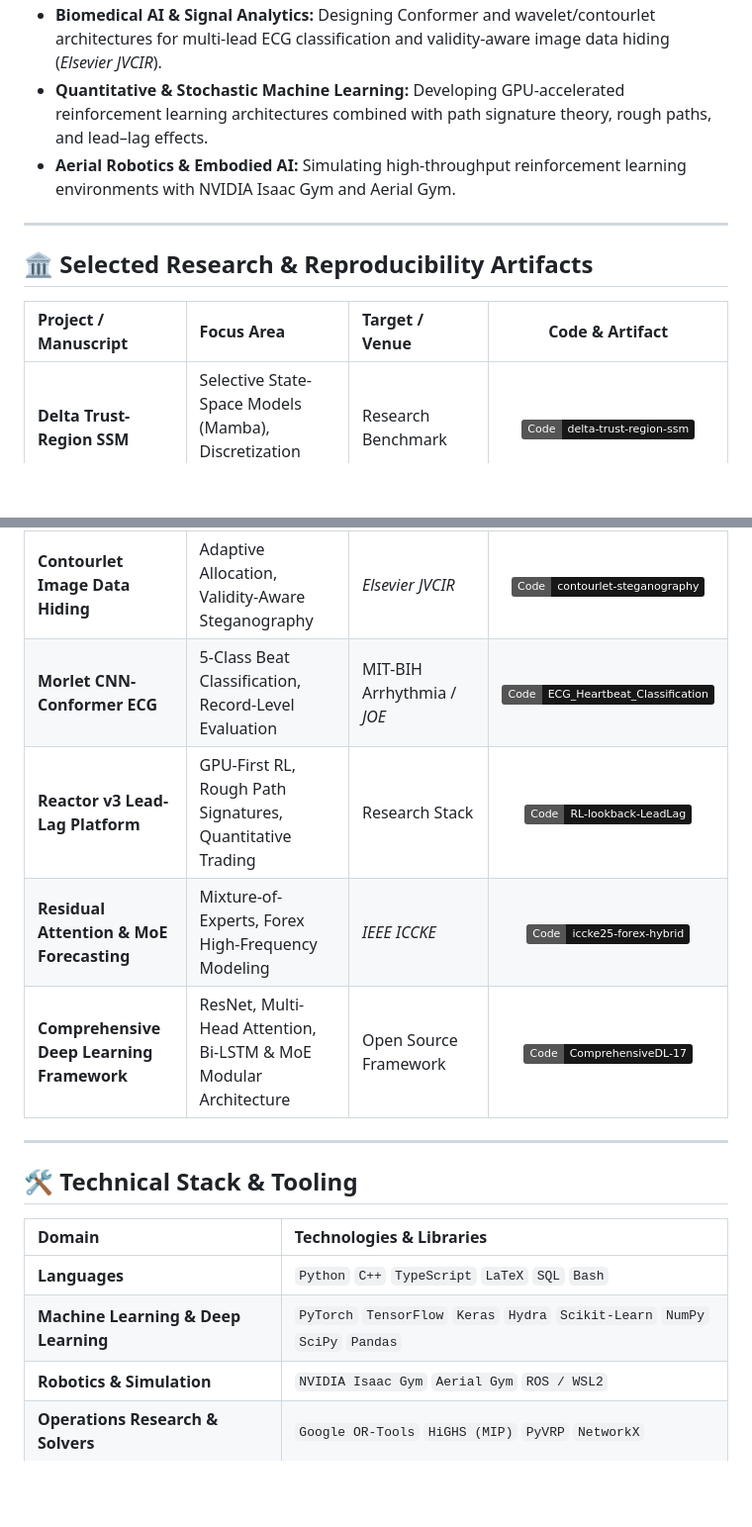
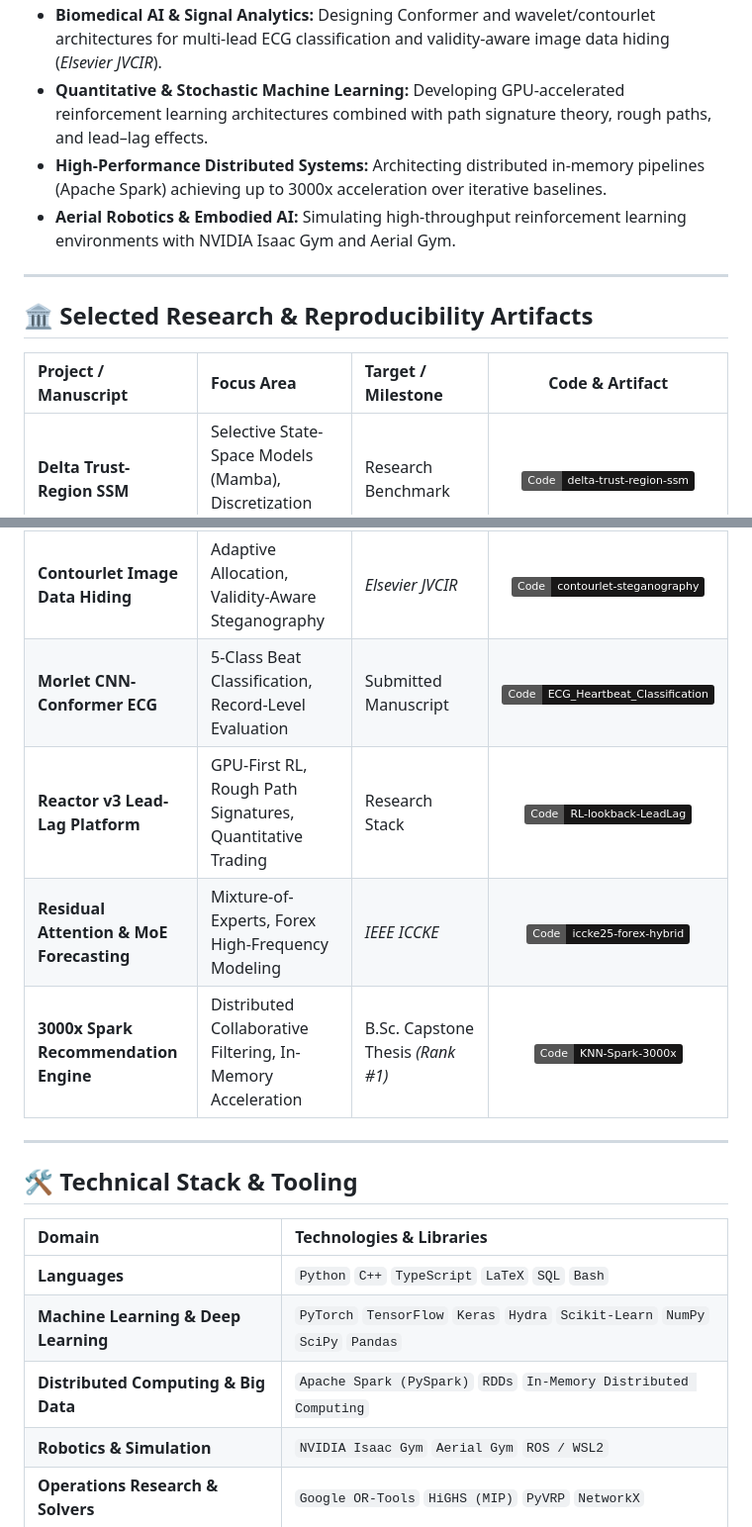
Before and after one commit to alirezaabbaszadeh/alirezaabbaszadeh, a Markdown page: README.md, 2 parts joined by grey strips. Shown at 99% size. GitHub-like rendering; badges without logos; blank space fills up the shorter version.

Commit message:
docs(profile): highlight 3000x Spark capstone thesis and update public showcase

```diff
--- a/README.md
+++ b/README.md
@@ -22,21 +22,22 @@ Currently, I am preparing for a **direct Ph.D. in Computer Science / Artificial
 - **Operations Research & Combinatorial Routing:** Formulating exact and metaheuristic solvers (OR-Tools, HiGHS MIP, PyVRP) for mission-critical multi-UAV routing under stochastic risk and time windows (*Transportation Research Part E*).
 - **Biomedical AI & Signal Analytics:** Designing Conformer and wavelet/contourlet architectures for multi-lead ECG classification and validity-aware image data hiding (*Elsevier JVCIR*).
 - **Quantitative & Stochastic Machine Learning:** Developing GPU-accelerated reinforcement learning architectures combined with path signature theory, rough paths, and lead–lag effects.
+- **High-Performance Distributed Systems:** Architecting distributed in-memory pipelines (Apache Spark) achieving up to 3000x acceleration over iterative baselines.
 - **Aerial Robotics & Embodied AI:** Simulating high-throughput reinforcement learning environments with NVIDIA Isaac Gym and Aerial Gym.
 
 ---
 
 ## 🏛️ Selected Research & Reproducibility Artifacts
 
-| Project / Manuscript | Focus Area | Target / Venue | Code & Artifact |
+| Project / Manuscript | Focus Area | Target / Milestone | Code & Artifact |
 | :--- | :--- | :--- | :---: |
 | **Delta Trust-Region SSM** | Selective State-Space Models (Mamba), Discretization Drift | Research Benchmark | [![Repo](https://img.shields.io/badge/Code-delta--trust--region--ssm-181717?style=flat&logo=github)](https://github.com/alirezaabbaszadeh/delta-trust-region-ssm) |
 | **Multi-UAV Routing under Risk** | Operations Research, Vehicle Routing, HiGHS MIP & OR-Tools | *Transportation Research Part E* (TR-E) | [![Repo](https://img.shields.io/badge/Code-uav--tr--e--journal--repro-181717?style=flat&logo=github)](https://github.com/alirezaabbaszadeh/uav-tr-e-journal-repro) |
 | **Contourlet Image Data Hiding** | Adaptive Allocation, Validity-Aware Steganography | *Elsevier JVCIR* | [![Repo](https://img.shields.io/badge/Code-contourlet--steganography-181717?style=flat&logo=github)](https://github.com/alirezaabbaszadeh/contourlet-steganography-repro) |
-| **Morlet CNN-Conformer ECG** | 5-Class Beat Classification, Record-Level Evaluation | MIT-BIH Arrhythmia / *JOE* | [![Repo](https://img.shields.io/badge/Code-ECG__Heartbeat__Classification-181717?style=flat&logo=github)](https://github.com/alirezaabbaszadeh/ECG_Heartbeat_Classification) |
+| **Morlet CNN-Conformer ECG** | 5-Class Beat Classification, Record-Level Evaluation | Submitted Manuscript | [![Repo](https://img.shields.io/badge/Code-ECG__Heartbeat__Classification-181717?style=flat&logo=github)](https://github.com/alirezaabbaszadeh/ECG_Heartbeat_Classification) |
 | **Reactor v3 Lead-Lag Platform** | GPU-First RL, Rough Path Signatures, Quantitative Trading | Research Stack | [![Repo](https://img.shields.io/badge/Code-RL--lookback--LeadLag-181717?style=flat&logo=github)](https://github.com/alirezaabbaszadeh/RL-lookback-LeadLag-signature) |
 | **Residual Attention & MoE Forecasting** | Mixture-of-Experts, Forex High-Frequency Modeling | *IEEE ICCKE* | [![Repo](https://img.shields.io/badge/Code-iccke25--forex--hybrid-181717?style=flat&logo=github)](https://github.com/alirezaabbaszadeh/iccke25-forex-hybrid) |
-| **Comprehensive Deep Learning Framework** | ResNet, Multi-Head Attention, Bi-LSTM & MoE Modular Architecture | Open Source Framework | [![Repo](https://img.shields.io/badge/Code-ComprehensiveDL--17-181717?style=flat&logo=github)](https://github.com/alirezaabbaszadeh/ComprehensiveDeepLearningFramework-17) |
+| **3000x Spark Recommendation Engine** | Distributed Collaborative Filtering, In-Memory Acceleration | B.Sc. Capstone Thesis *(Rank #1)* | [![Repo](https://img.shields.io/badge/Code-KNN--Spark--3000x-181717?style=flat&logo=github)](https://github.com/alirezaabbaszadeh/KNN-recommendation-System) |
 
 ---
 
@@ -48,6 +49,7 @@ Currently, I am preparing for a **direct Ph.D. in Computer Science / Artificial
 | :--- | :--- |
 | **Languages** | `Python` `C++` `TypeScript` `LaTeX` `SQL` `Bash` |
 | **Machine Learning & Deep Learning** | `PyTorch` `TensorFlow` `Keras` `Hydra` `Scikit-Learn` `NumPy` `SciPy` `Pandas` |
+| **Distributed Computing & Big Data** | `Apache Spark (PySpark)` `RDDs` `In-Memory Distributed Computing` |
 | **Robotics & Simulation** | `NVIDIA Isaac Gym` `Aerial Gym` `ROS / WSL2` |
 | **Operations Research & Solvers** | `Google OR-Tools` `HiGHS (MIP)` `PyVRP` `NetworkX` |
 | **Signal & Image Processing** | `PyWavelets` `OpenCV` `Matplotlib` `Seaborn` `PhysioNet WFDB` |
```
